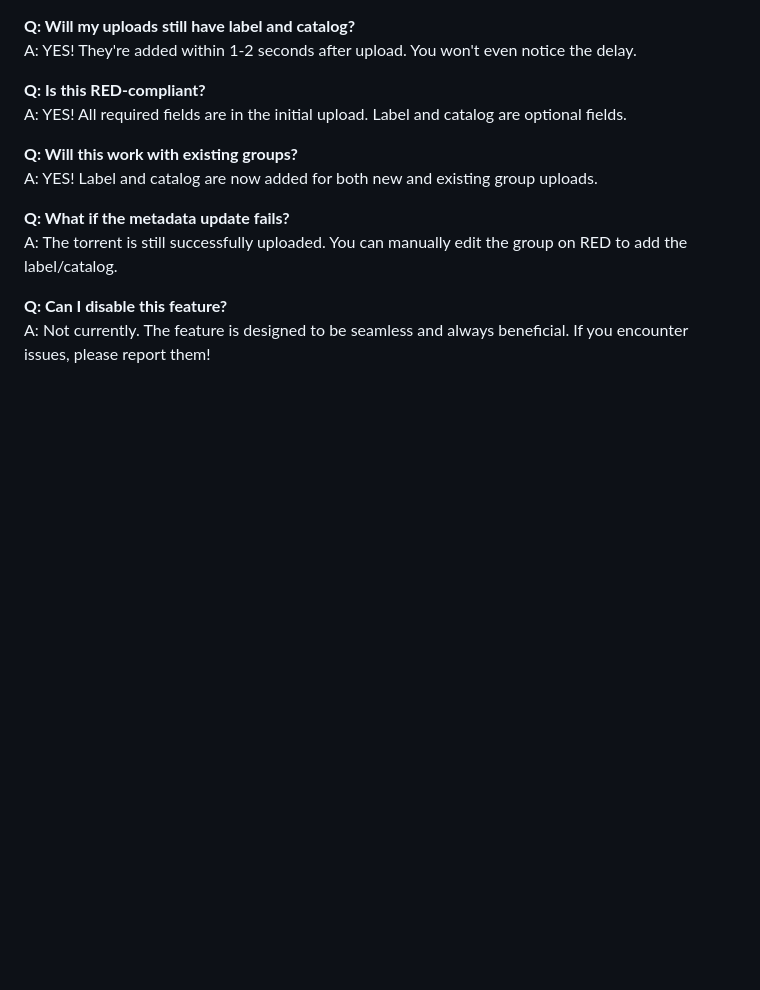
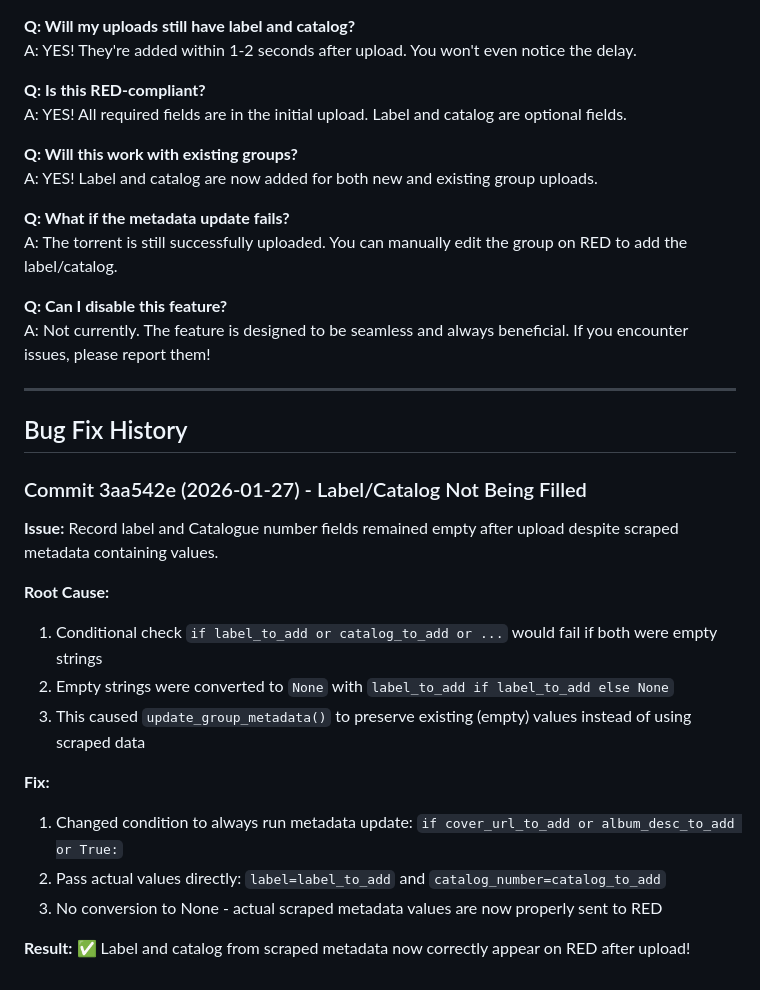
Before and after one commit to Vincent91-Reaper/Supersalmon, a Markdown page: DEFERRED_METADATA_UPLOAD.md, the part around the change. Drawn GitHub-style; blank space fills up the shorter version.

Commit message:
Document bug fix for label/catalog not being filled
- Added Bug Fix History section to DEFERRED_METADATA_UPLOAD.md
- Documents the issue, root cause, fix, and result
- Helps users understand the problem was identified and resolved

Co-authored-by: Vincent91-Reaper <220310167+Vincent91-Reaper@users.noreply.github.com>

```diff
--- a/DEFERRED_METADATA_UPLOAD.md
+++ b/DEFERRED_METADATA_UPLOAD.md
@@ -247,3 +247,22 @@ A: The torrent is still successfully uploaded. You can manually edit the group o
 
 **Q: Can I disable this feature?**
 A: Not currently. The feature is designed to be seamless and always beneficial. If you encounter issues, please report them!
+
+---
+
+## Bug Fix History
+
+### Commit 3aa542e (2026-01-27) - Label/Catalog Not Being Filled
+**Issue:** Record label and Catalogue number fields remained empty after upload despite scraped metadata containing values.
+
+**Root Cause:**
+1. Conditional check `if label_to_add or catalog_to_add or ...` would fail if both were empty strings
+2. Empty strings were converted to `None` with `label_to_add if label_to_add else None`
+3. This caused `update_group_metadata()` to preserve existing (empty) values instead of using scraped data
+
+**Fix:**
+1. Changed condition to always run metadata update: `if cover_url_to_add or album_desc_to_add or True:`
+2. Pass actual values directly: `label=label_to_add` and `catalog_number=catalog_to_add`
+3. No conversion to None - actual scraped metadata values are now properly sent to RED
+
+**Result:** ✅ Label and catalog from scraped metadata now correctly appear on RED after upload!
```
